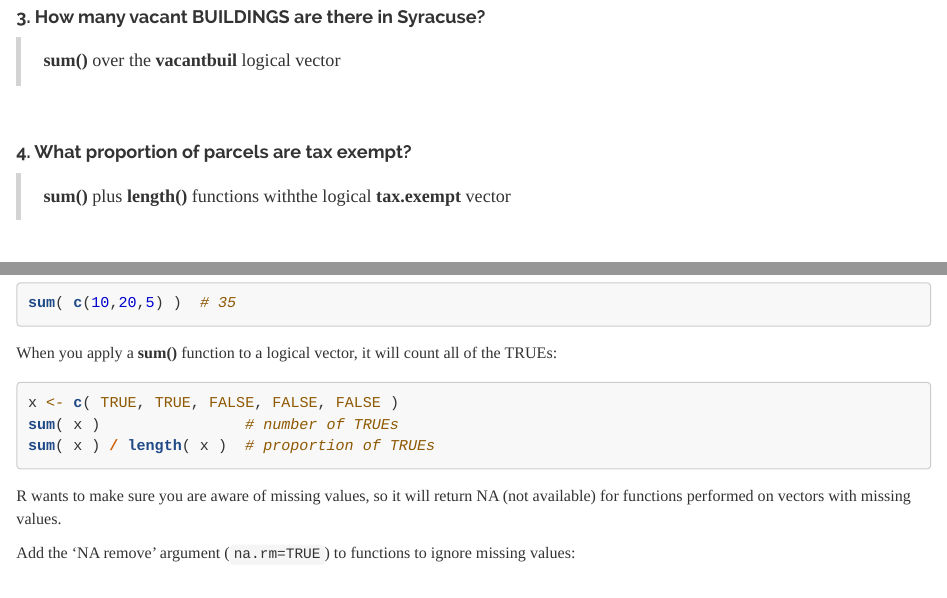
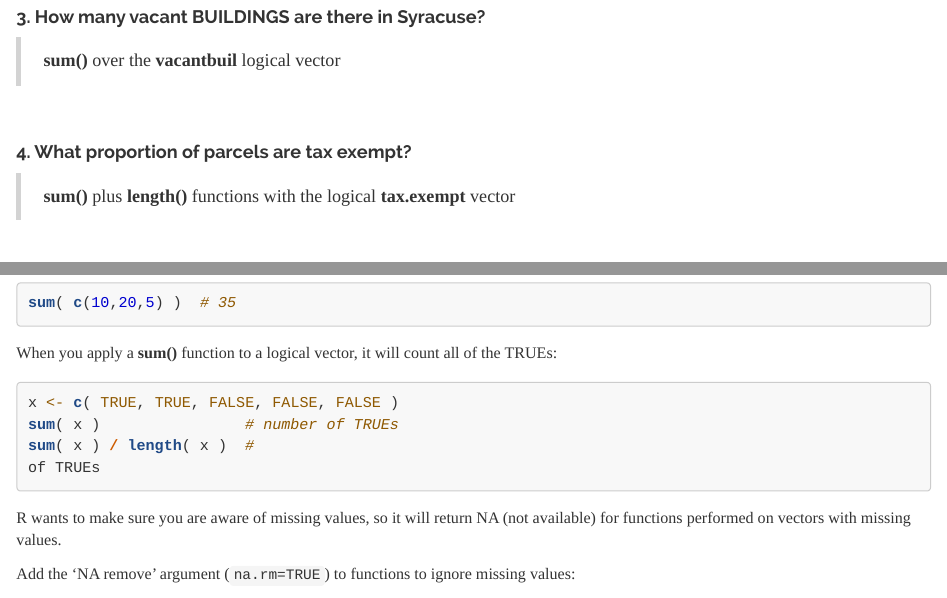
Before and after one commit to jacobtnyoung/cpp-526-template, an R Markdown document (labs/lab-01-instructions.rmd): the page in a window 1100 px wide, from 2050 px down, and a second part further down, joined at a grey line. Rendered offline with R 4.5, knitr and Pandoc, with nearby package versions; some code elsewhere in the file could not run offline.

Commit message:
Update lab-01-instructions.rmd

````diff
--- a/labs/lab-01-instructions.rmd
+++ b/labs/lab-01-instructions.rmd
@@ -124,7 +124,7 @@ Your solution should include a written response to the question, as well as the
 
 #### 4. What proportion of parcels are tax exempt?
 
-> **sum()** plus **length()** functions withthe logical **tax.exempt** vector
+> **sum()** plus **length()** functions with the logical **tax.exempt** vector
 
 <br>
 
@@ -161,7 +161,8 @@ When you apply a **sum()** function to a logical vector, it will count all of th
 ```{r, eval=F}
 x <- c( TRUE, TRUE, FALSE, FALSE, FALSE )
 sum( x )                # number of TRUEs
-sum( x ) / length( x )  # proportion of TRUEs
+sum( x ) / length( x )  #
+of TRUEs
 ```
 
 
````
